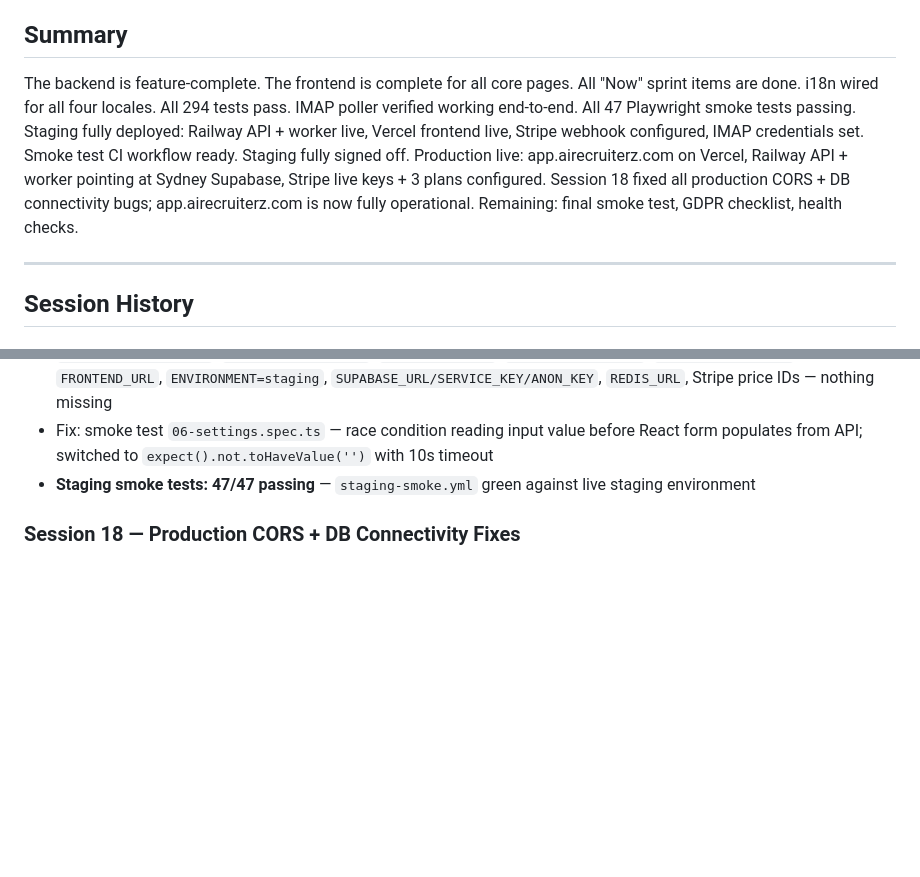
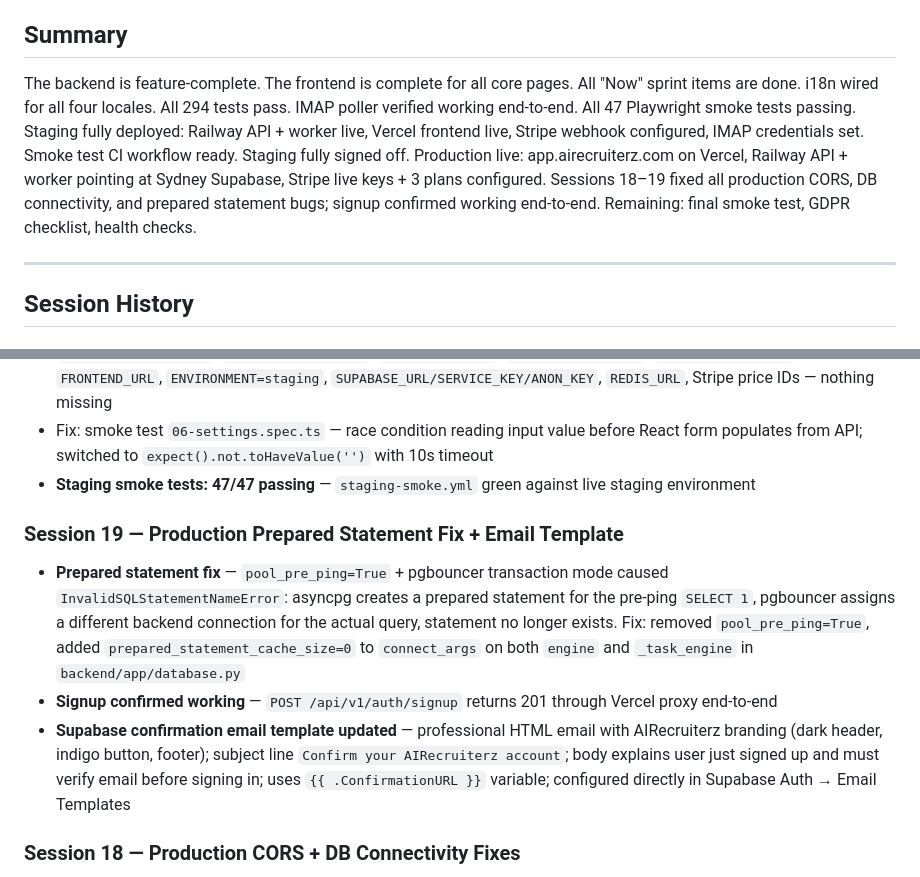
Before and after one commit to marcusbahadur1/ai-recruiter, a Markdown page: PROGRESS.md, 2 parts joined by grey strips. Drawn GitHub-style; blank space fills up the shorter version.

```diff
--- a/PROGRESS.md
+++ b/PROGRESS.md
@@ -4,7 +4,7 @@ Last updated: 2026-04-21
 ## Summary
 
 The backend is feature-complete. The frontend is complete for all core pages.
-All "Now" sprint items are done. i18n wired for all four locales. All 294 tests pass. IMAP poller verified working end-to-end. All 47 Playwright smoke tests passing. Staging fully deployed: Railway API + worker live, Vercel frontend live, Stripe webhook configured, IMAP credentials set. Smoke test CI workflow ready. Staging fully signed off. Production live: app.airecruiterz.com on Vercel, Railway API + worker pointing at Sydney Supabase, Stripe live keys + 3 plans configured. Session 18 fixed all production CORS + DB connectivity bugs; app.airecruiterz.com is now fully operational. Remaining: final smoke test, GDPR checklist, health checks.
+All "Now" sprint items are done. i18n wired for all four locales. All 294 tests pass. IMAP poller verified working end-to-end. All 47 Playwright smoke tests passing. Staging fully deployed: Railway API + worker live, Vercel frontend live, Stripe webhook configured, IMAP credentials set. Smoke test CI workflow ready. Staging fully signed off. Production live: app.airecruiterz.com on Vercel, Railway API + worker pointing at Sydney Supabase, Stripe live keys + 3 plans configured. Sessions 18–19 fixed all production CORS, DB connectivity, and prepared statement bugs; signup confirmed working end-to-end. Remaining: final smoke test, GDPR checklist, health checks.
 
 ---
 
@@ -31,6 +31,11 @@ All "Now" sprint items are done. i18n wired for all four locales. All 294 tests
 - All staging env vars confirmed set on Railway: `ANTHROPIC_API_KEY`, `OPENAI_API_KEY`, `SENDGRID_API_KEY`, `SCRAPINGDOG_API_KEY`, `BRIGHTDATA_API_KEY`, `ENCRYPTION_KEY`, `STRIPE_SECRET_KEY`, `SUPER_ADMIN_EMAIL`, `FRONTEND_URL`, `ENVIRONMENT=staging`, `SUPABASE_URL/SERVICE_KEY/ANON_KEY`, `REDIS_URL`, Stripe price IDs — nothing missing
 - Fix: smoke test `06-settings.spec.ts` — race condition reading input value before React form populates from API; switched to `expect().not.toHaveValue('')` with 10s timeout
 - **Staging smoke tests: 47/47 passing** — `staging-smoke.yml` green against live staging environment
+
+### Session 19 — Production Prepared Statement Fix + Email Template
+- **Prepared statement fix** — `pool_pre_ping=True` + pgbouncer transaction mode caused `InvalidSQLStatementNameError`: asyncpg creates a prepared statement for the pre-ping `SELECT 1`, pgbouncer assigns a different backend connection for the actual query, statement no longer exists. Fix: removed `pool_pre_ping=True`, added `prepared_statement_cache_size=0` to `connect_args` on both `engine` and `_task_engine` in `backend/app/database.py`
+- **Signup confirmed working** — `POST /api/v1/auth/signup` returns 201 through Vercel proxy end-to-end
+- **Supabase confirmation email template updated** — professional HTML email with AIRecruiterz branding (dark header, indigo button, footer); subject line `Confirm your AIRecruiterz account`; body explains user just signed up and must verify email before signing in; uses `{{ .ConfirmationURL }}` variable; configured directly in Supabase Auth → Email Templates
 
 ### Session 18 — Production CORS + DB Connectivity Fixes
 - **CORS fix** — added `async rewrites()` to `frontend/next.config.ts` proxying `/api/v1/:path*` to Railway server-side; browser never contacts Railway directly so CORS is eliminated entirely
```
Also changed, not shown: SPEC.md (+2 -0 lines), TODO.md (+4 -3 lines).
